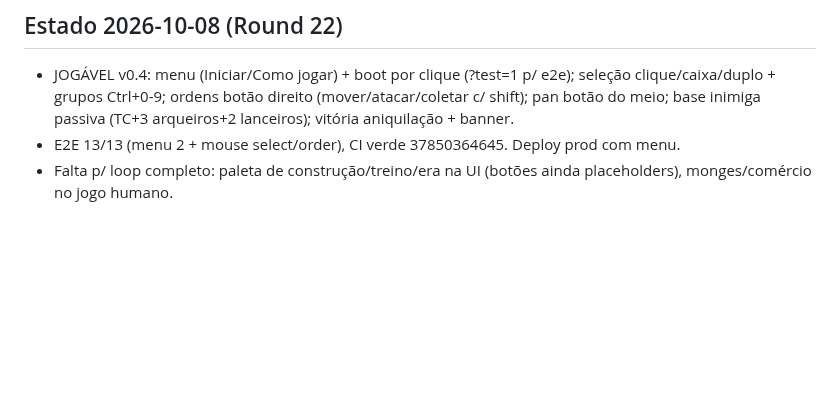
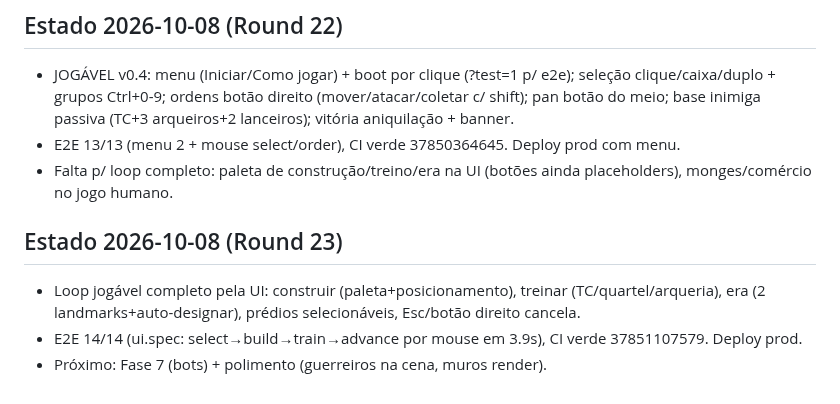
Before and after one commit to guhcostan/throneward, a Markdown page: docs/PROGRESS.md, the part around the change. GitHub-like rendering; blank space fills up the shorter version.

Commit message:
PROGRESS: loop UI completo + deploy

```diff
--- a/docs/PROGRESS.md
+++ b/docs/PROGRESS.md
@@ -125,3 +125,8 @@ spec-units.md atualizado pelo pesquisador (246l, fonte aoe4world/data, 19 VERIFI
 - JOGÁVEL v0.4: menu (Iniciar/Como jogar) + boot por clique (?test=1 p/ e2e); seleção clique/caixa/duplo + grupos Ctrl+0-9; ordens botão direito (mover/atacar/coletar c/ shift); pan botão do meio; base inimiga passiva (TC+3 arqueiros+2 lanceiros); vitória aniquilação + banner.
 - E2E 13/13 (menu 2 + mouse select/order), CI verde 37850364645. Deploy prod com menu.
 - Falta p/ loop completo: paleta de construção/treino/era na UI (botões ainda placeholders), monges/comércio no jogo humano.
+
+## Estado 2026-10-08 (Round 23)
+- Loop jogável completo pela UI: construir (paleta+posicionamento), treinar (TC/quartel/arqueria), era (2 landmarks+auto-designar), prédios selecionáveis, Esc/botão direito cancela.
+- E2E 14/14 (ui.spec: select→build→train→advance por mouse em 3.9s), CI verde 37851107579. Deploy prod.
+- Próximo: Fase 7 (bots) + polimento (guerreiros na cena, muros render).
```
